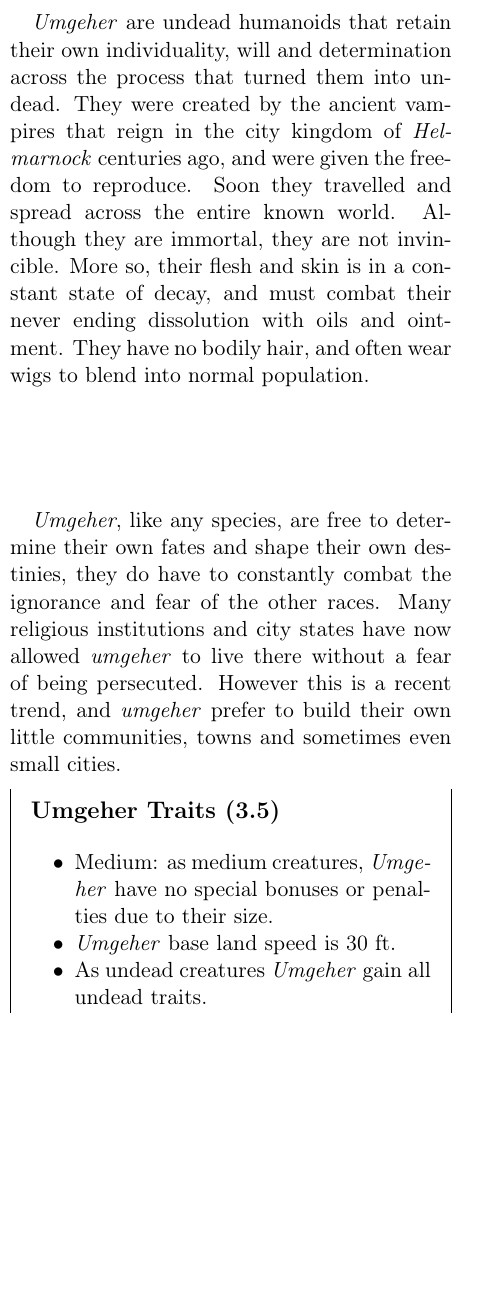
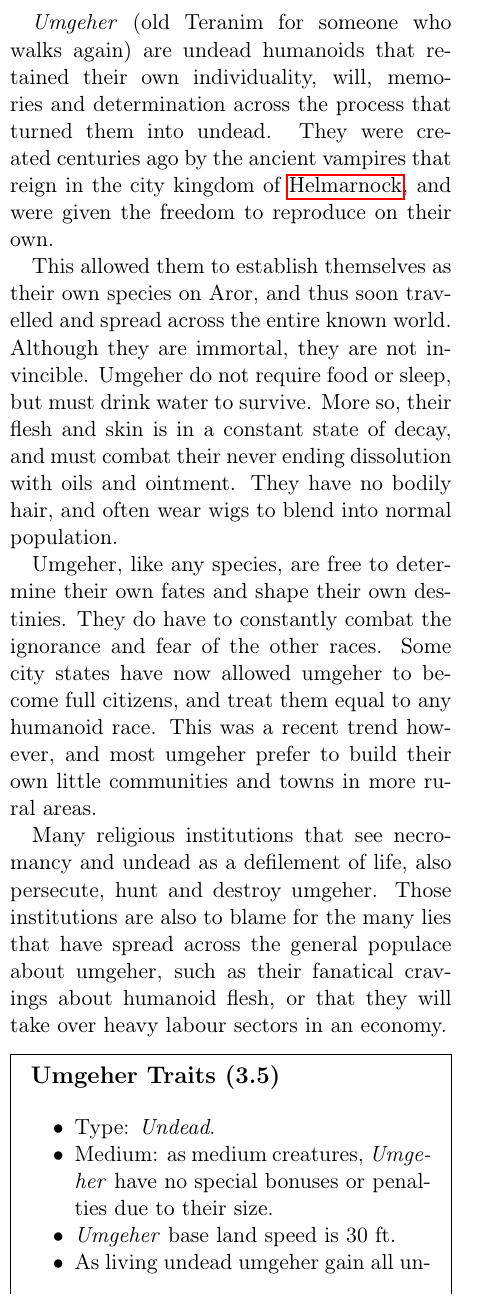
Before and after one commit to n0la/wayfaerersguide-everblack, a LaTeX book (wayfaerersguide-everblack.tex, which reads chapters/races/umgeher.tex): part of one column of page 23 of 72, cut at the place of the change, the shorter picture padded with empty space. Compiled offline with pdfLaTeX.

Commit message:
update umgeher

```diff
--- a/chapters/races/umgeher.tex
+++ b/chapters/races/umgeher.tex
@@ -5,27 +5,38 @@
 
 \graham{The less shared about this experience the better.}
 
-\emph{Umgeher} are undead humanoids that retain their own individuality,
-will and determination across the process that turned them into undead. They
-were created by the ancient vampires that reign in the city kingdom of
-\emph{Helmarnock} centuries ago, and were given the freedom to reproduce.
-Soon they travelled and spread across the entire known world. Although they
-are immortal, they are not invincible. More so, their flesh and skin is in a
+\emph{Umgeher} (old Teranim for someone who walks again) are undead humanoids
+that retained their own individuality, will, memories and determination across
+the process that turned them into undead. They were created centuries ago by
+the ancient vampires that reign in the city kingdom of \nameref{sec:Helmarnock},
+and were given the freedom to reproduce on their own.
+
+This allowed them to establish themselves as their own species on Aror, and
+thus soon travelled and spread across the entire known world. Although they
+are immortal, they are not invincible. Umgeher do not require food or sleep,
+but must drink water to survive. More so, their flesh and skin is in a
 constant state of decay, and must combat their never ending dissolution with
 oils and ointment. They have no bodily hair, and often wear wigs to blend into
 normal population.
 
-\emph{Umgeher}, like any species, are free to determine their own fates and
-shape their own destinies, they do have to constantly combat the ignorance and
-fear of the other races. Many religious institutions and city states have now
-allowed \emph{umgeher} to live there without a fear of being persecuted.
-However this is a recent trend, and \emph{umgeher} prefer to build their own
-little communities, towns and sometimes even small cities.
+Umgeher, like any species, are free to determine their own fates and shape
+their own destinies. They do have to constantly combat the ignorance and fear
+of the other races. Some city states have now allowed umgeher to become full
+citizens, and treat them equal to any humanoid race. This was a recent trend
+however, and most umgeher prefer to build their own little communities and
+towns in more rural areas.
+
+Many religious institutions that see necromancy and undead as a defilement of
+life, also persecute, hunt and destroy umgeher. Those institutions are also
+to blame for the many lies that have spread across the general populace about
+umgeher, such as their fanatical cravings about humanoid flesh, or that they
+will take over heavy labour sectors in an economy.
 
 \begin{35e}{Umgeher Traits}
   \begin{itemize}[noitemsep]
+    \item Type: \emph{Undead}.
     \item Medium: as medium creatures, \emph{Umgeher} have no special bonuses or
-    penalties due to their size.
+      penalties due to their size.
     \item \emph{Umgeher} base land speed is 30 ft.
-    \item As undead creatures \emph{Umgeher} gain all undead traits.
+    \item As living undead umgeher gain all undead traits.
     \item \emph{Umgeher} have a live long experience in disguising themselves as
```
Also changed, not shown: chapters/races/umgeher.tex (9 more changed lines).
